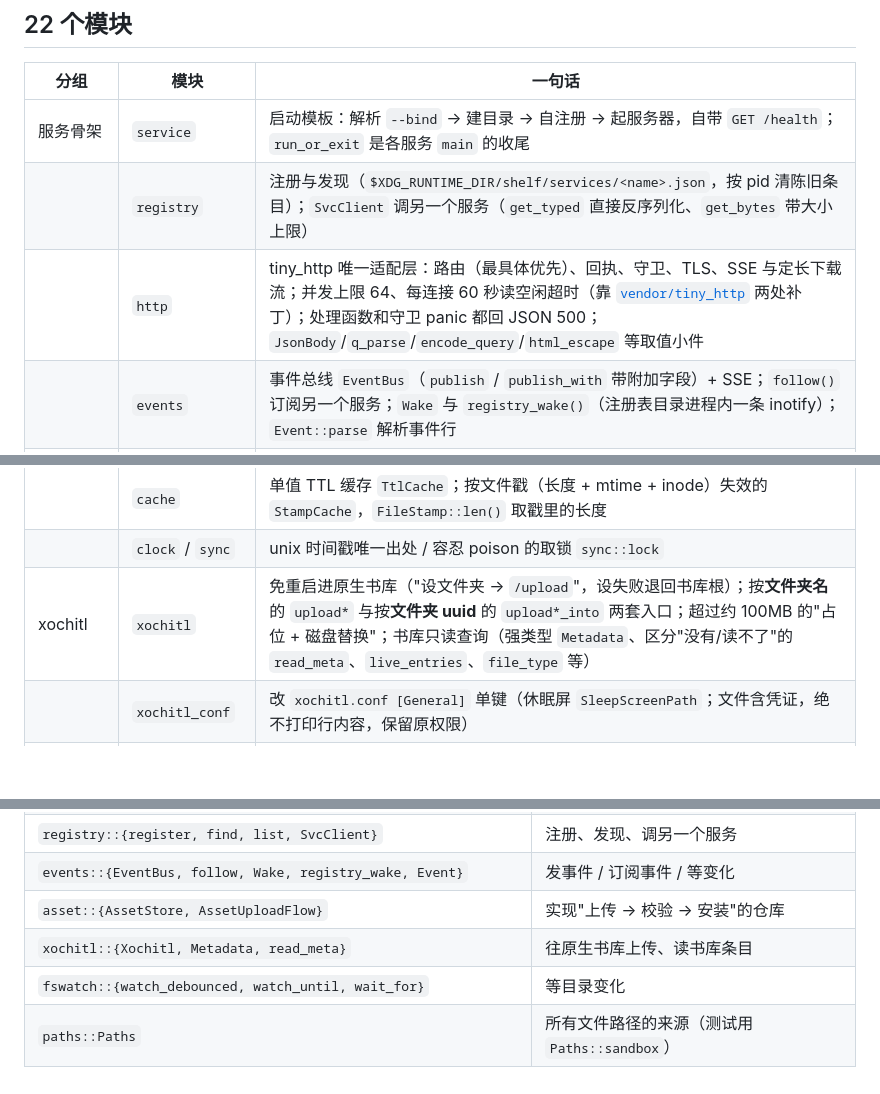
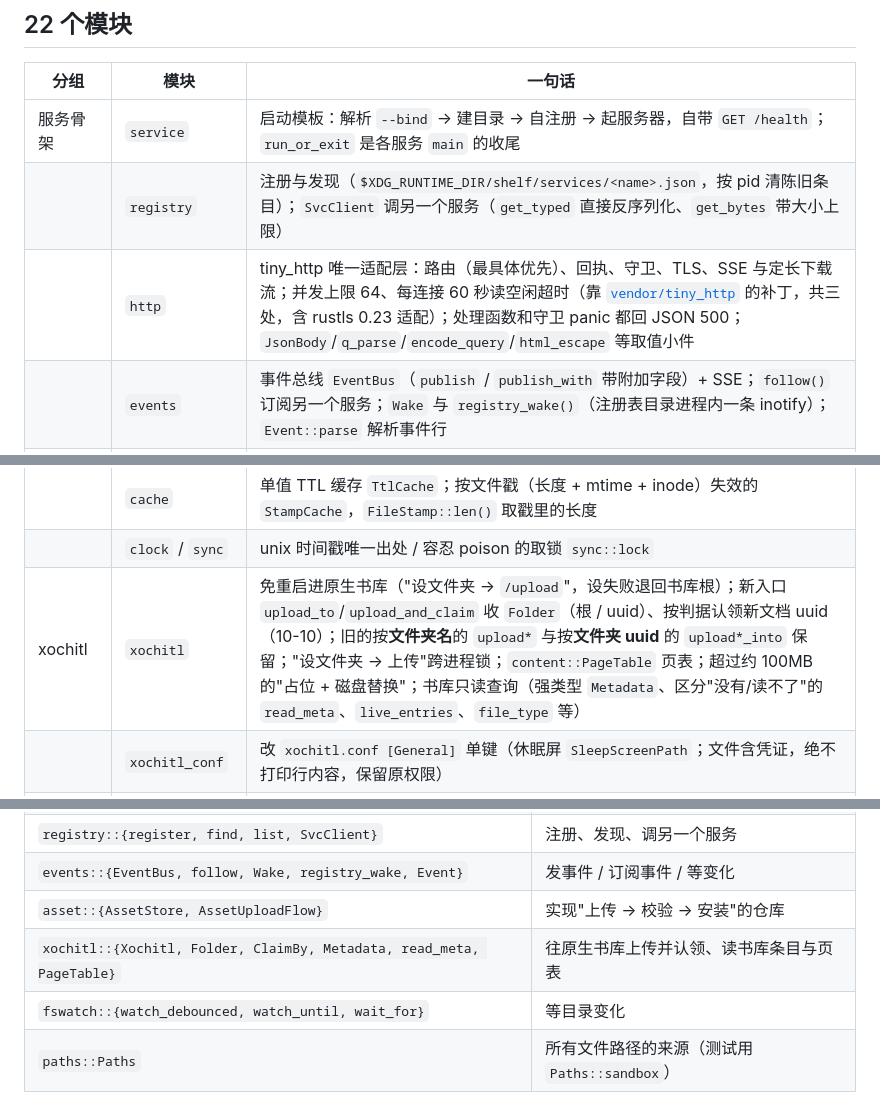
Before and after one commit to bbq191/cang-jie, a Markdown page: rmsvc-core/README.md, 3 parts joined by grey strips. Rendered like a GitHub page; blank space fills up the shorter version.

Commit message:
rmsvc-core：文档补第一阶段重构新增的 API 与行为变化

```diff
--- a/rmsvc-core/README.md
+++ b/rmsvc-core/README.md
@@ -28,7 +28,7 @@ service::run_or_exit(&SPEC, &bind_addr, &paths, router, ServeOpts::default());
 |---|---|---|
 | 服务骨架 | `service` | 启动模板：解析 `--bind` → 建目录 → 自注册 → 起服务器，自带 `GET /health`；`run_or_exit` 是各服务 `main` 的收尾 |
 | | `registry` | 注册与发现（`$XDG_RUNTIME_DIR/shelf/services/<name>.json`，按 pid 清陈旧条目）；`SvcClient` 调另一个服务（`get_typed` 直接反序列化、`get_bytes` 带大小上限） |
-| | `http` | tiny_http 唯一适配层：路由（最具体优先）、回执、守卫、TLS、SSE 与定长下载流；并发上限 64、每连接 60 秒读空闲超时（靠 [`vendor/tiny_http`](vendor/README.md) 两处补丁）；处理函数和守卫 panic 都回 JSON 500；`JsonBody`/`q_parse`/`encode_query`/`html_escape` 等取值小件 |
+| | `http` | tiny_http 唯一适配层：路由（最具体优先）、回执、守卫、TLS、SSE 与定长下载流；并发上限 64、每连接 60 秒读空闲超时（靠 [`vendor/tiny_http`](vendor/README.md) 的补丁，共三处，含 rustls 0.23 适配）；处理函数和守卫 panic 都回 JSON 500；`JsonBody`/`q_parse`/`encode_query`/`html_escape` 等取值小件 |
 | | `events` | 事件总线 `EventBus`（`publish` / `publish_with` 带附加字段）+ SSE；`follow()` 订阅另一个服务；`Wake` 与 `registry_wake()`（注册表目录进程内一条 inotify）；`Event::parse` 解析事件行 |
 | | `proc` | 带超时的子进程 `run_timeout`、读 `/proc`（开机秒数、不 fork 地按名字找进程 `find_process`）（2026-10-09 新增） |
 | 文件与数据 | `paths` | XDG 路径的唯一路径表；`Paths::sandbox(dir)` 给测试用，HOME 与全部 XDG 目录都落进临时目录 |
@@ -40,7 +40,7 @@ service::run_or_exit(&SPEC, &bind_addr, &paths, router, ServeOpts::default());
 | | `ttf` | TTF/OTF 家族名、魔数、CJK 覆盖率（跳过 format-12 损坏组，format-4 逐码位总数设上限） |
 | | `cache` | 单值 TTL 缓存 `TtlCache`；按文件戳（长度 + mtime + inode）失效的 `StampCache`，`FileStamp::len()` 取戳里的长度 |
 | | `clock` / `sync` | unix 时间戳唯一出处 / 容忍 poison 的取锁 `sync::lock` |
-| xochitl | `xochitl` | 免重启进原生书库（"设文件夹 → `/upload`"，设失败退回书库根）；按**文件夹名**的 `upload*` 与按**文件夹 uuid** 的 `upload*_into` 两套入口；超过约 100MB 的"占位 + 磁盘替换"；书库只读查询（强类型 `Metadata`、区分"没有/读不了"的 `read_meta`、`live_entries`、`file_type` 等） |
+| xochitl | `xochitl` | 免重启进原生书库（"设文件夹 → `/upload`"，设失败退回书库根）；新入口 `upload_to`/`upload_and_claim` 收 `Folder`（根 / uuid）、按判据认领新文档 uuid（10-10）；旧的按**文件夹名**的 `upload*` 与按**文件夹 uuid** 的 `upload*_into` 保留；"设文件夹 → 上传"跨进程锁；`content::PageTable` 页表；超过约 100MB 的"占位 + 磁盘替换"；书库只读查询（强类型 `Metadata`、区分"没有/读不了"的 `read_meta`、`live_entries`、`file_type` 等） |
 | | `xochitl_conf` | 改 `xochitl.conf [General]` 单键（休眠屏 `SleepScreenPath`；文件含凭证，绝不打印行内容，保留原权限） |
 | | `fswatch` | inotify 防抖目录监听（调用方线程 `poll`，不另开读线程）：常驻 `watch_debounced`（目录被删/挪走后退避重挂）、限时 `watch_until`、等条件成立 `wait_for`（先挂监听再查） |
 | 对外与安全（只有网关用） | `auth` | PBKDF2 密码哈希、Basic/Cookie 解析、会话表、按 IP 失败限速、只缓存"校验通过"的 `VerifyCache` |
@@ -59,7 +59,7 @@ service::run_or_exit(&SPEC, &bind_addr, &paths, router, ServeOpts::default());
 | `registry::{register, find, list, SvcClient}` | 注册、发现、调另一个服务 |
 | `events::{EventBus, follow, Wake, registry_wake, Event}` | 发事件 / 订阅事件 / 等变化 |
 | `asset::{AssetStore, AssetUploadFlow}` | 实现"上传 → 校验 → 安装"的仓库 |
-| `xochitl::{Xochitl, Metadata, read_meta}` | 往原生书库上传、读书库条目 |
+| `xochitl::{Xochitl, Folder, ClaimBy, Metadata, read_meta, PageTable}` | 往原生书库上传并认领、读书库条目与页表 |
 | `fswatch::{watch_debounced, watch_until, wait_for}` | 等目录变化 |
 | `paths::Paths` | 所有文件路径的来源（测试用 `Paths::sandbox`） |
 
```
Also changed, not shown: rmsvc-core/docs/reMarkable设备端Web服务基座白皮书.md (+14 -3 lines).
